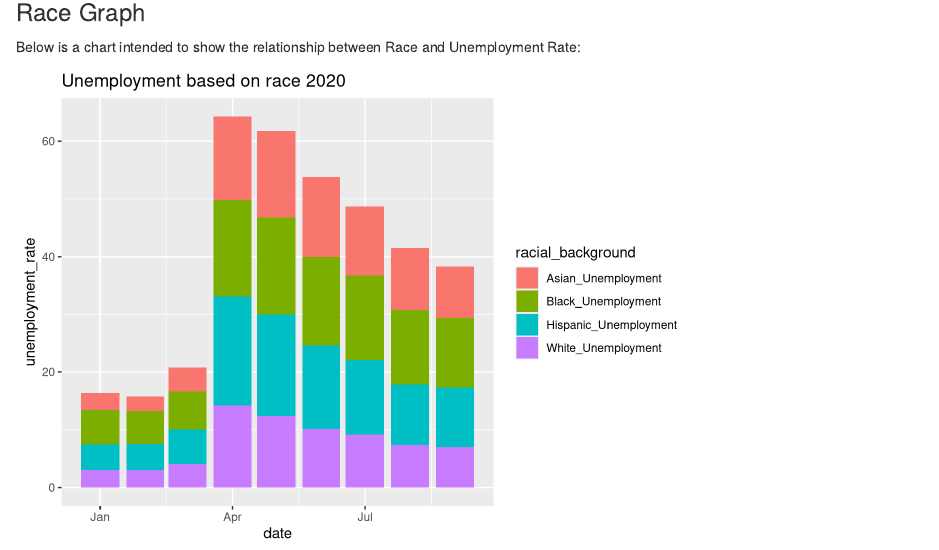
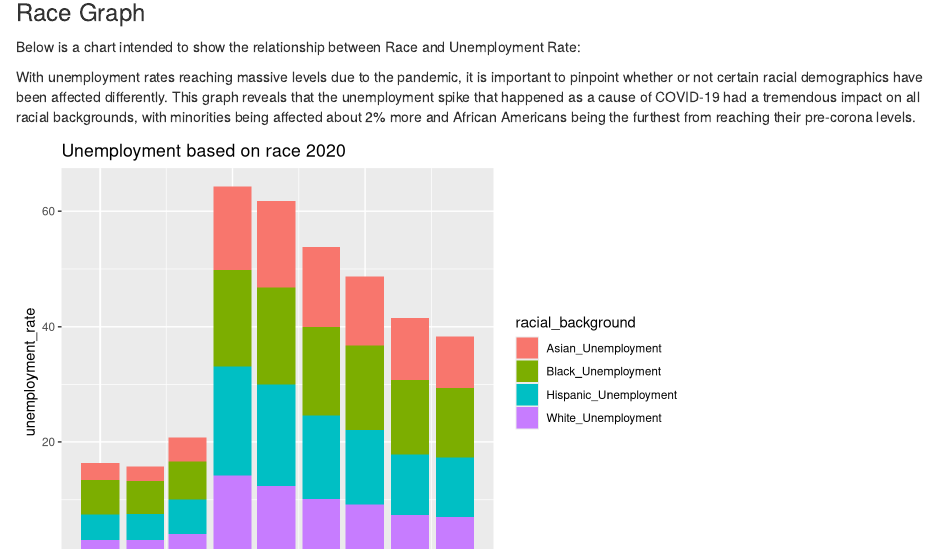
Before and after one commit to info201b-au20/mango-mochi-project, an R Markdown document (index.Rmd): the page in a window 1100 px wide, from 2570 px down. Rendered offline with R 4.5, knitr and Pandoc, with nearby package versions.

Commit message:
added description for race graph

````diff
--- a/index.Rmd
+++ b/index.Rmd
@@ -62,6 +62,11 @@ gender_2020_plot
 ### Race Graph {#Race-Graph}
 Below is a chart intended to show the relationship between Race and Unemployment Rate:
 
+With unemployment rates reaching massive levels due to the pandemic, it is important to pinpoint whether or not certain racial demographics have been affected differently. This graph reveals that the unemployment spike that happened as a cause of COVID-19 had a tremendous impact on all racial backgrounds, with minorities being affected about 2% more and African Americans being the furthest from reaching their pre-corona levels.
+
+
+
+
 ```{r echo = FALSE}
 # Put the variable name for your chart below this line
 race_graph
````
